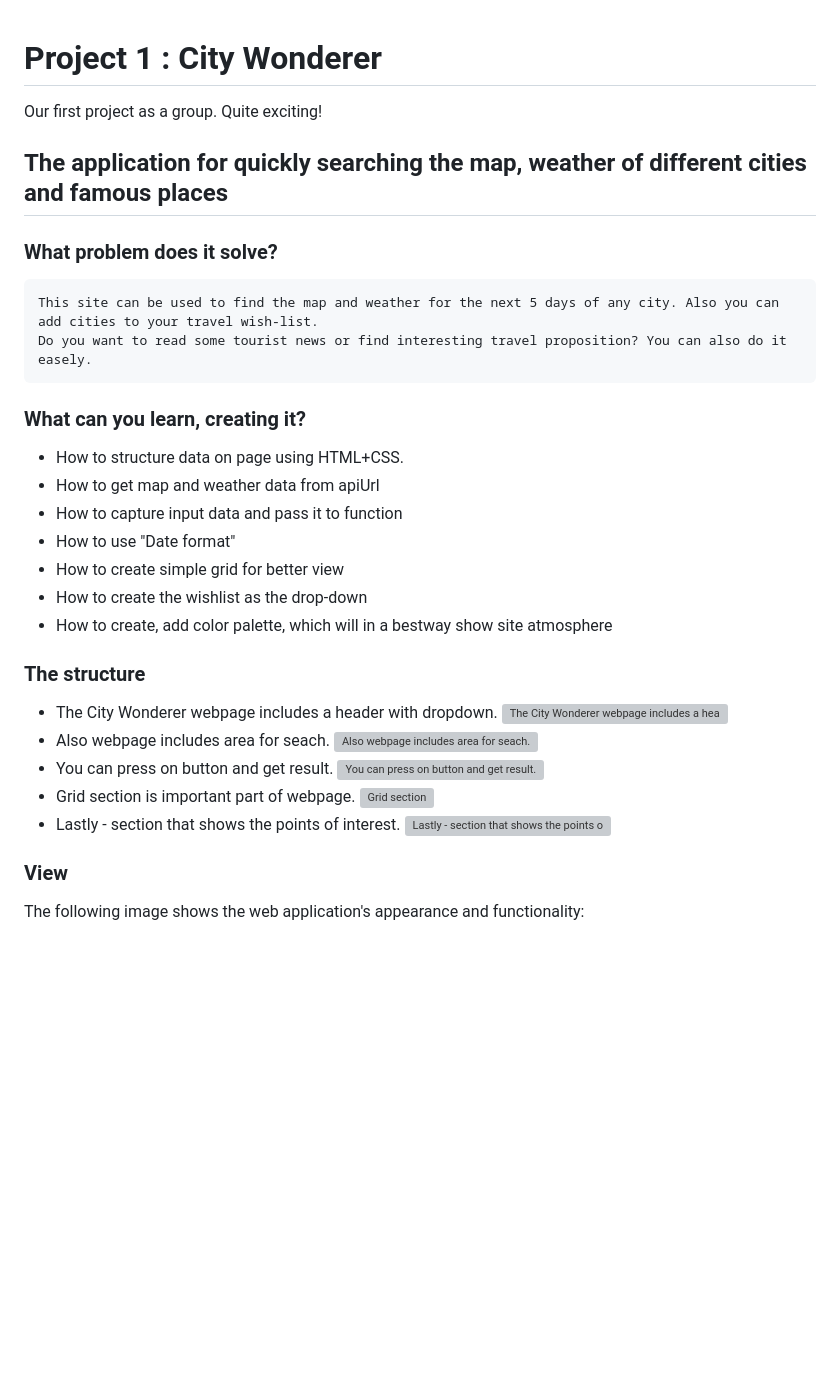
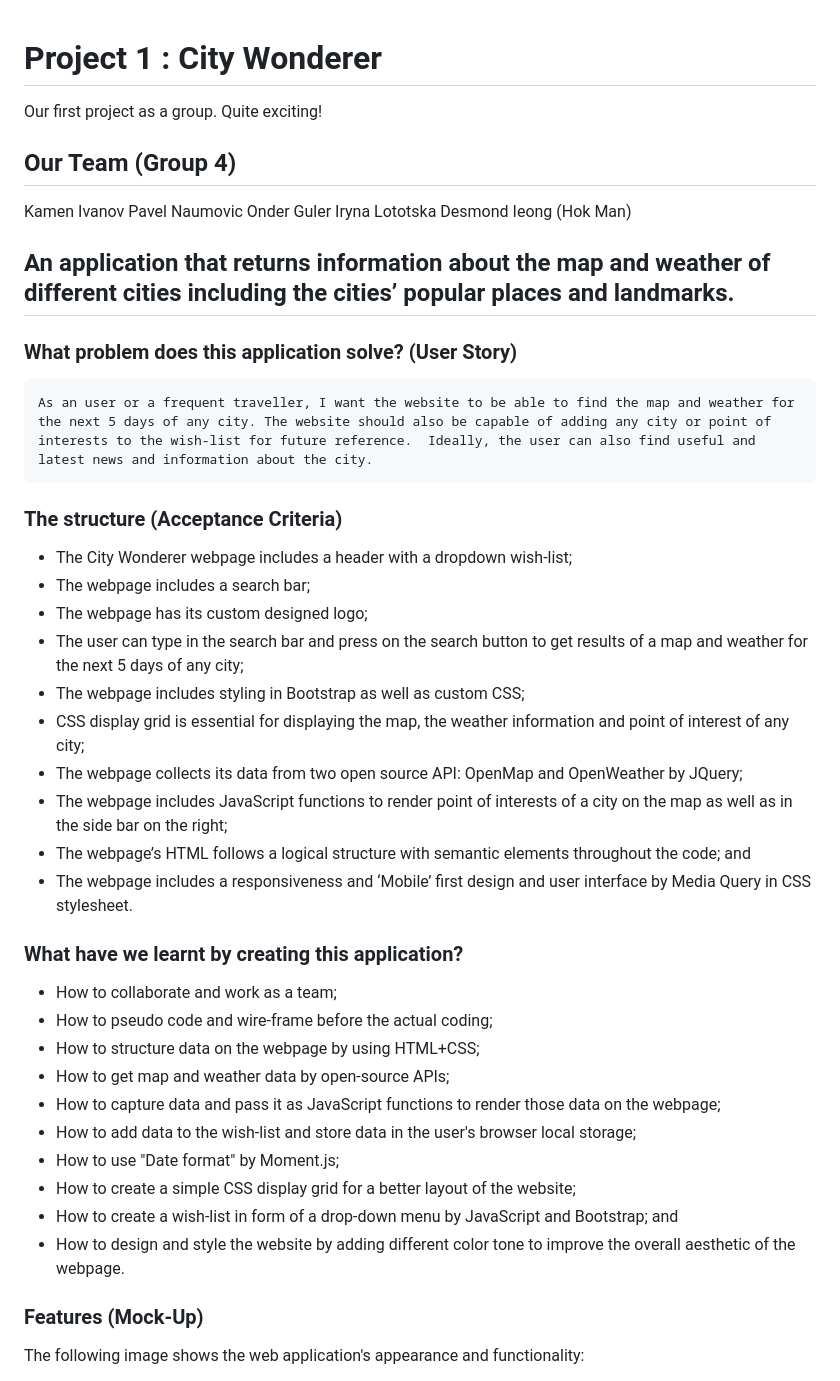
Before and after one commit to onderguler35/city-wonderer, a Markdown page: README.md, the part around the change printed below. GitHub-like rendering; blank space fills up the shorter version; grey boxes are pictures that could not be loaded.

Commit message:
initial

````diff
--- a/README.md
+++ b/README.md
@@ -1,39 +1,50 @@
 # Project 1 : City Wonderer
+
 Our first project as a group. Quite exciting!
 
-## The application for quickly searching the map, weather of different cities and famous places
+## Our Team (Group 4)
 
-### What problem does it solve?
+Kamen Ivanov
+Pavel Naumovic
+Onder Guler
+Iryna Lototska
+Desmond Ieong (Hok Man)
+
+## An application that returns information about the map and weather of different cities including the cities’ popular places and landmarks.
+
+### What problem does this application solve? (User Story)
 
 ```
-This site can be used to find the map and weather for the next 5 days of any city. Also you can add cities to your travel wish-list.
-Do you want to read some tourist news or find interesting travel proposition? You can also do it easely.
+As an user or a frequent traveller, I want the website to be able to find the map and weather for the next 5 days of any city. The website should also be capable of adding any city or point of interests to the wish-list for future reference.  Ideally, the user can also find useful and latest news and information about the city.
 ```
 
-### What can you learn, creating it?
+### The structure (Acceptance Criteria)
 
-* How to structure data on page using HTML+CSS.
-* How to get map and weather data from apiUrl
-* How to capture input data and pass it to function
-* How to use "Date format"
-* How to create simple grid for better view
-* How to create the wishlist as the drop-down
-* How to create, add color palette, which will in a bestway show site atmosphere
+- The City Wonderer webpage includes a header with a dropdown wish-list;
+- The webpage includes a search bar;
+- The webpage has its custom designed logo;
+- The user can type in the search bar and press on the search button to get results of a map and weather for the next 5 days of any city;
+- The webpage includes styling in Bootstrap as well as custom CSS;
+- CSS display grid is essential for displaying the map, the weather information and point of interest of any city;
+- The webpage collects its data from two open source API: OpenMap and OpenWeather by JQuery;
+- The webpage includes JavaScript functions to render point of interests of a city on the map as well as in the side bar on the right;
+- The webpage’s HTML follows a logical structure with semantic elements throughout the code; and
+- The webpage includes a responsiveness and ‘Mobile’ first design and user interface by Media Query in CSS stylesheet.
 
-### The structure
+### What have we learnt by creating this application?
 
-* The Сity Wonderer webpage includes a header with dropdown.
-![The Сity Wonderer webpage includes a header with dropdown.](assets/header.png)
-* Also webpage includes area for seach.
-![Also webpage includes area for seach.](assets/search.png)
-* You can press on button and get result.
-![You can press on button and get result.](assets/result.png)
-* Grid section is important part of webpage.
-![Grid section](assets/grid.png)
-* Lastly - section that shows the points of interest.
-![ Lastly - section that shows the points of interest.](assets/interest.png)
+- How to collaborate and work as a team;
+- How to pseudo code and wire-frame before the actual coding;
+- How to structure data on the webpage by using HTML+CSS;
+- How to get map and weather data by open-source APIs;
+- How to capture data and pass it as JavaScript functions to render those data on the webpage;
+- How to add data to the wish-list and store data in the user's browser local storage;
+- How to use "Date format" by Moment.js;
+- How to create a simple CSS display grid for a better layout of the website;
+- How to create a wish-list in form of a drop-down menu by JavaScript and Bootstrap; and
+- How to design and style the website by adding different color tone to improve the overall aesthetic of the webpage.
 
-### View
+### Features (Mock-Up)
 
 The following image shows the web application's appearance and functionality:
 
````
Also changed, not shown: other parts of README.md (+16 -0 lines), assets/images/dumpscreen - results map weather.jpg (added), assets/images/dumpscreen - search bar.jpg (added), assets/images/dumpscreen - welcome page.jpg (added).
